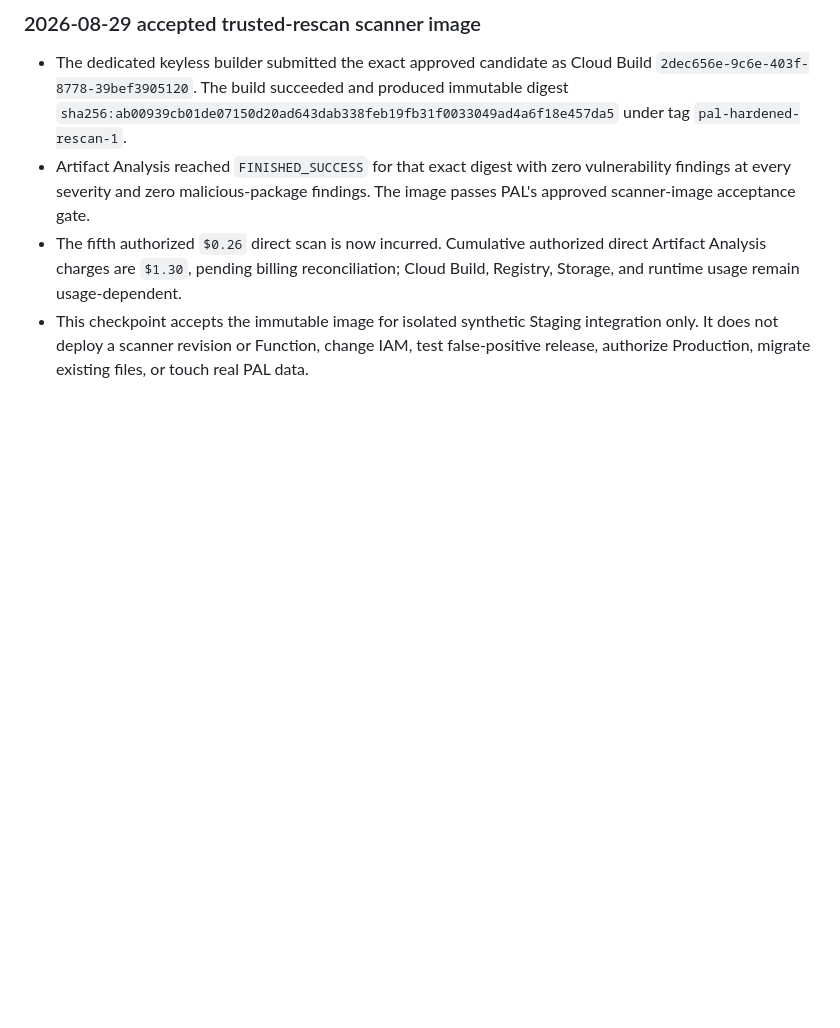
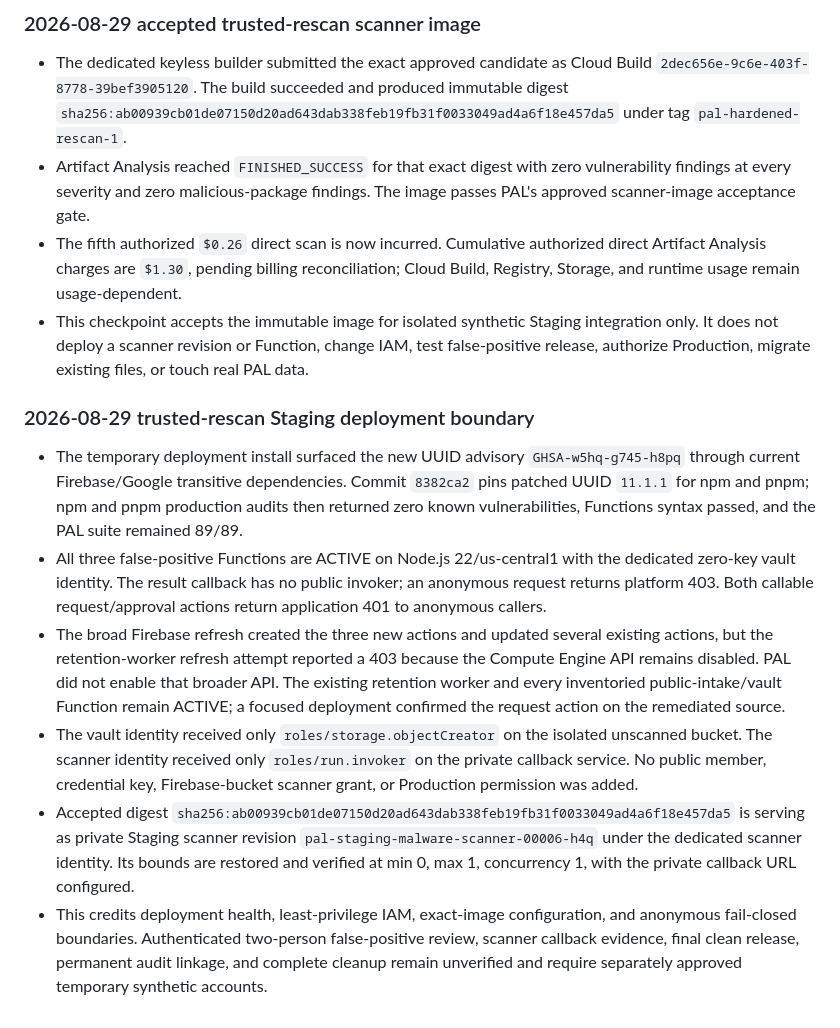
Before and after one commit to Pennjohn12/PAL-SAFETY-HUB, a Markdown page: PAL_CONTROL/SENSITIVE_VAULT_DESIGN.md, the part around the change. Drawn GitHub-style; blank space fills up the shorter version.

Commit message:
Record trusted rescan staging deployment

```diff
--- a/PAL_CONTROL/SENSITIVE_VAULT_DESIGN.md
+++ b/PAL_CONTROL/SENSITIVE_VAULT_DESIGN.md
@@ -257,3 +257,12 @@ The predeployment implementation adds separate request/approval actions, a serve
 - Artifact Analysis reached `FINISHED_SUCCESS` for that exact digest with zero vulnerability findings at every severity and zero malicious-package findings. The image passes PAL's approved scanner-image acceptance gate.
 - The fifth authorized `$0.26` direct scan is now incurred. Cumulative authorized direct Artifact Analysis charges are `$1.30`, pending billing reconciliation; Cloud Build, Registry, Storage, and runtime usage remain usage-dependent.
 - This checkpoint accepts the immutable image for isolated synthetic Staging integration only. It does not deploy a scanner revision or Function, change IAM, test false-positive release, authorize Production, migrate existing files, or touch real PAL data.
+
+### 2026-08-29 trusted-rescan Staging deployment boundary
+
+- The temporary deployment install surfaced the new UUID advisory `GHSA-w5hq-g745-h8pq` through current Firebase/Google transitive dependencies. Commit `8382ca2` pins patched UUID `11.1.1` for npm and pnpm; npm and pnpm production audits then returned zero known vulnerabilities, Functions syntax passed, and the PAL suite remained 89/89.
+- All three false-positive Functions are ACTIVE on Node.js 22/us-central1 with the dedicated zero-key vault identity. The result callback has no public invoker; an anonymous request returns platform 403. Both callable request/approval actions return application 401 to anonymous callers.
+- The broad Firebase refresh created the three new actions and updated several existing actions, but the retention-worker refresh attempt reported a 403 because the Compute Engine API remains disabled. PAL did not enable that broader API. The existing retention worker and every inventoried public-intake/vault Function remain ACTIVE; a focused deployment confirmed the request action on the remediated source.
+- The vault identity received only `roles/storage.objectCreator` on the isolated unscanned bucket. The scanner identity received only `roles/run.invoker` on the private callback service. No public member, credential key, Firebase-bucket scanner grant, or Production permission was added.
+- Accepted digest `sha256:ab00939cb01de07150d20ad643dab338feb19fb31f0033049ad4a6f18e457da5` is serving as private Staging scanner revision `pal-staging-malware-scanner-00006-h4q` under the dedicated scanner identity. Its bounds are restored and verified at min 0, max 1, concurrency 1, with the private callback URL configured.
+- This credits deployment health, least-privilege IAM, exact-image configuration, and anonymous fail-closed boundaries. Authenticated two-person false-positive review, scanner callback evidence, final clean release, permanent audit linkage, and complete cleanup remain unverified and require separately approved temporary synthetic accounts.
```
Also changed, not shown: PAL_CONTROL/CHANGE_LOG.md (+6 -0 lines), PAL_CONTROL/MASTER_STATUS.md (+2 -2 lines).
